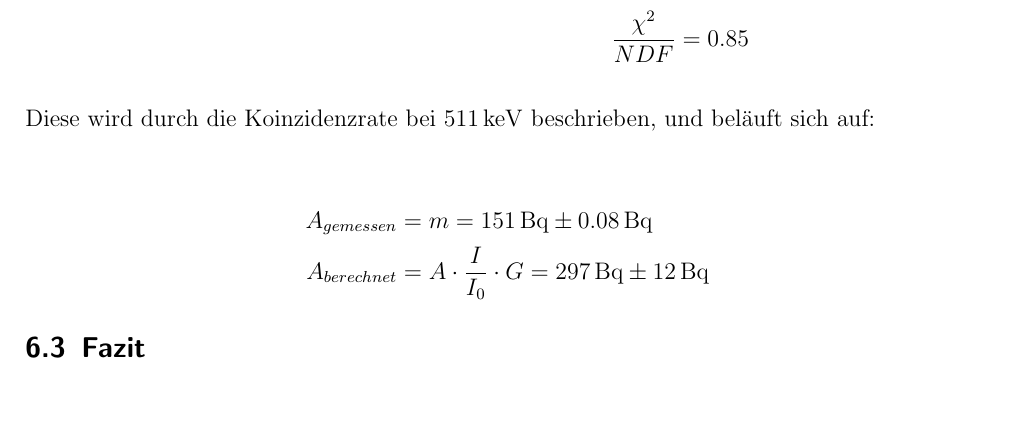
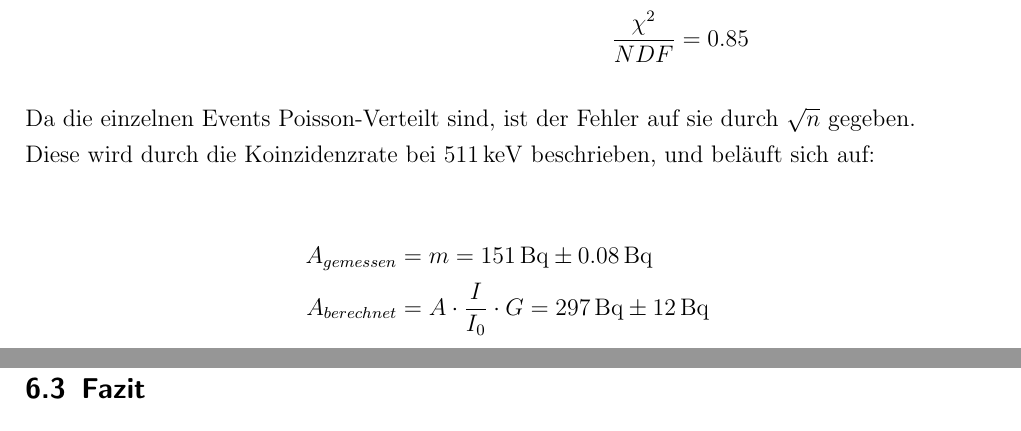
Before and after one commit to Lenni/F_Praktikum, a LaTeX document (protocols/M21/main.tex): part of page 12 of 29 before the commit and two parts of pages 12 and 13 of 29 after it, the two joined at a grey line, cut so that both start at the same text. Compiled offline with pdfLaTeX.

Commit message:
M21 - Finale Änderungen und Rechtschreibfehler korrigiert

```diff
--- a/protocols/M21/main.tex
+++ b/protocols/M21/main.tex
@@ -304,6 +304,8 @@
 				\end{minipage}
 			\end{figure}
 
+			Da die einzelnen Events Poisson-Verteilt sind, ist der Fehler auf sie durch $\sqrt{n}$ gegeben.
+
 			Diese wird durch die Koinzidenzrate bei $\SI{511}{\kilo \electronvolt}$ beschrieben, und beläuft sich auf:
 
 			\begin{align*}
```
